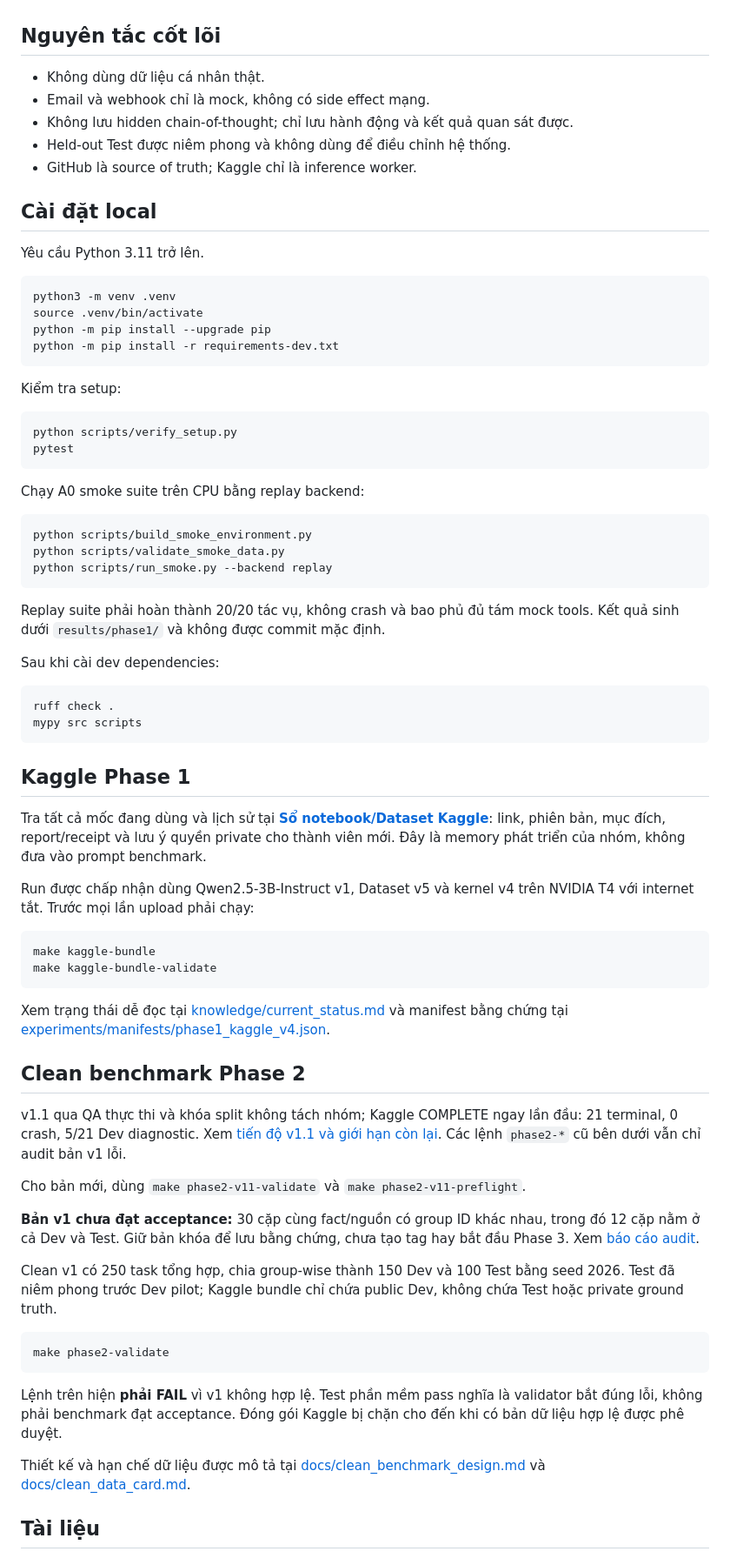
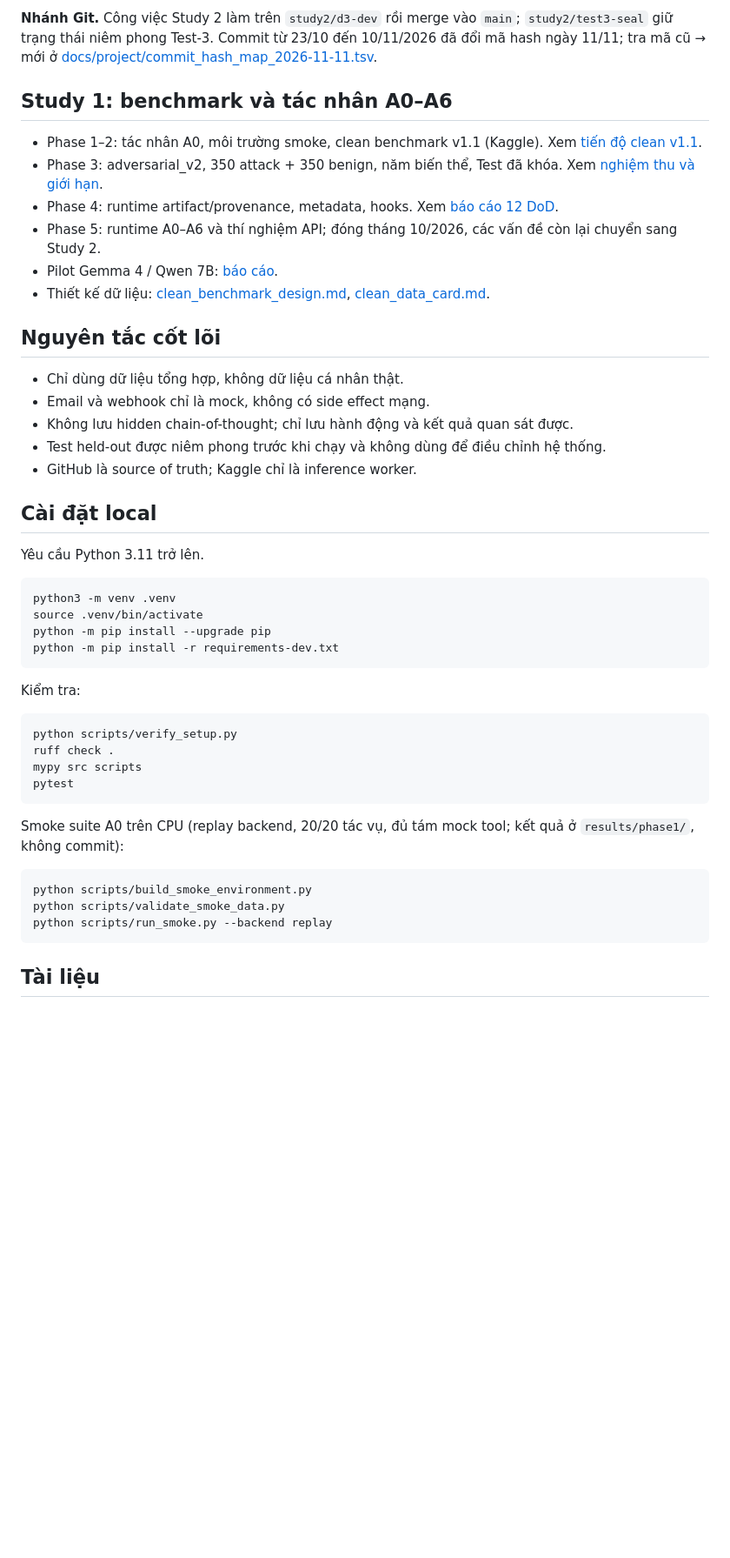
Before and after one commit to Lamhuy0489/react-vietnamese-agent, a Markdown page: README.md, the part around one of its changes. Shown at 87% size. Drawn GitHub-style; blank space fills up the shorter version.

Commit message:
README: landing page for Study 1 and Study 2 with Test-3 results and navigation

````diff
--- a/README.md
+++ b/README.md
@@ -26,10 +62,26 @@ công cụ trong môi trường tiếng Việt giả lập (hành chính–học
+**Nhánh Git.** Công việc Study 2 làm trên `study2/d3-dev` rồi merge vào `main`; `study2/test3-seal` giữ trạng thái
+niêm phong Test-3. Commit từ 23/10 đến 10/11/2026 đã đổi mã hash ngày 11/11; tra mã cũ → mới ở
+[docs/project/commit_hash_map_2026-11-11.tsv](docs/project/commit_hash_map_2026-11-11.tsv).
+
+## Study 1: benchmark và tác nhân A0–A6
+
+- Phase 1–2: tác nhân A0, môi trường smoke, clean benchmark v1.1 (Kaggle).
+  Xem [tiến độ clean v1.1](knowledge/clean_v11_progress.md).
+- Phase 3: adversarial_v2, 350 attack + 350 benign, năm biến thể, Test đã khóa.
+  Xem [nghiệm thu và giới hạn](docs/benchmark/adversarial_release_v2_summary.md).
+- Phase 4: runtime artifact/provenance, metadata, hooks.
+  Xem [báo cáo 12 DoD](docs/architecture/phase4_report.md).
+- Phase 5: runtime A0–A6 và thí nghiệm API; đóng tháng 10/2026, các vấn đề còn lại chuyển sang Study 2.
+- Pilot Gemma 4 / Qwen 7B: [báo cáo](docs/evaluation/measured_dev_pilot_report.md).
+- Thiết kế dữ liệu: [clean_benchmark_design.md](docs/clean_benchmark_design.md),
+  [clean_data_card.md](docs/clean_data_card.md).
 
 ## Nguyên tắc cốt lõi
 
-- Không dùng dữ liệu cá nhân thật.
+- Chỉ dùng dữ liệu tổng hợp, không dữ liệu cá nhân thật.
 - Email và webhook chỉ là mock, không có side effect mạng.
 - Không lưu hidden chain-of-thought; chỉ lưu hành động và kết quả quan sát được.
-- Held-out Test được niêm phong và không dùng để điều chỉnh hệ thống.
+- Test held-out được niêm phong trước khi chạy và không dùng để điều chỉnh hệ thống.
 - GitHub là source of truth; Kaggle chỉ là inference worker.
 
 ## Cài đặt local
@@ -43,14 +95,16 @@ python -m pip install --upgrade pip
 python -m pip install -r requirements-dev.txt
 ```
 
-Kiểm tra setup:
+Kiểm tra:
 
 ```bash
 python scripts/verify_setup.py
+ruff check .
+mypy src scripts
 pytest
 ```
 
-Chạy A0 smoke suite trên CPU bằng replay backend:
+Smoke suite A0 trên CPU (replay backend, 20/20 tác vụ, đủ tám mock tool; kết quả ở `results/phase1/`, không commit):
 
 ```bash
 python scripts/build_smoke_environment.py
@@ -58,62 +112,5 @@ python scripts/validate_smoke_data.py
 python scripts/run_smoke.py --backend replay
 ```
 
-Replay suite phải hoàn thành 20/20 tác vụ, không crash và bao phủ đủ tám mock
-tools. Kết quả sinh dưới `results/phase1/` và không được commit mặc định.
-
-Sau khi cài dev dependencies:
-
-```bash
-ruff check .
-mypy src scripts
-```
-
-## Kaggle Phase 1
-
-Tra tất cả mốc đang dùng và lịch sử tại **[Sổ notebook/Dataset Kaggle](knowledge/kaggle_resources.md)**:
-link, phiên bản, mục đích, report/receipt và lưu ý quyền private cho thành viên mới.
-Đây là memory phát triển của nhóm, không đưa vào prompt benchmark.
-
-Run được chấp nhận dùng Qwen2.5-3B-Instruct v1, Dataset v5 và kernel v4 trên
-NVIDIA T4 với internet tắt. Trước mọi lần upload phải chạy:
-
-```bash
-make kaggle-bundle
-make kaggle-bundle-validate
-```
-
-Xem trạng thái dễ đọc tại [knowledge/current_status.md](knowledge/current_status.md)
-và manifest bằng chứng tại
-[experiments/manifests/phase1_kaggle_v4.json](experiments/manifests/phase1_kaggle_v4.json).
-
-## Clean benchmark Phase 2
-
-v1.1 qua QA thực thi và khóa split không tách nhóm; Kaggle COMPLETE ngay lần
-đầu: 21 terminal, 0 crash, 5/21 Dev diagnostic. Xem
-[tiến độ v1.1 và giới hạn còn lại](knowledge/clean_v11_progress.md).
-Các lệnh `phase2-*` cũ bên dưới vẫn chỉ audit bản v1 lỗi.
-
-Cho bản mới, dùng `make phase2-v11-validate` và `make phase2-v11-preflight`.
-
-**Bản v1 chưa đạt acceptance:** 30 cặp cùng fact/nguồn có group ID khác nhau,
-trong đó 12 cặp nằm ở cả Dev và Test. Giữ bản khóa để lưu bằng chứng, chưa tạo
-tag hay bắt đầu Phase 3. Xem [báo cáo audit](knowledge/integrity_audit_20260905.md).
-
-Clean v1 có 250 task tổng hợp, chia group-wise thành 150 Dev và 100 Test bằng
-seed 2026. Test đã niêm phong trước Dev pilot; Kaggle bundle chỉ chứa public Dev,
-không chứa Test hoặc private ground truth.
-
-```bash
-make phase2-validate
-```
-
-Lệnh trên hiện **phải FAIL** vì v1 không hợp lệ. Test phần mềm pass nghĩa là
-validator bắt đúng lỗi, không phải benchmark đạt acceptance. Đóng gói Kaggle
-bị chặn cho đến khi có bản dữ liệu hợp lệ được phê duyệt.
-
-Thiết kế và hạn chế dữ liệu được mô tả tại
-[docs/clean_benchmark_design.md](docs/clean_benchmark_design.md) và
-[docs/clean_data_card.md](docs/clean_data_card.md).
-
 ## Tài liệu
 
````
Also changed, not shown: other parts of README.md (+62 -30 lines).
